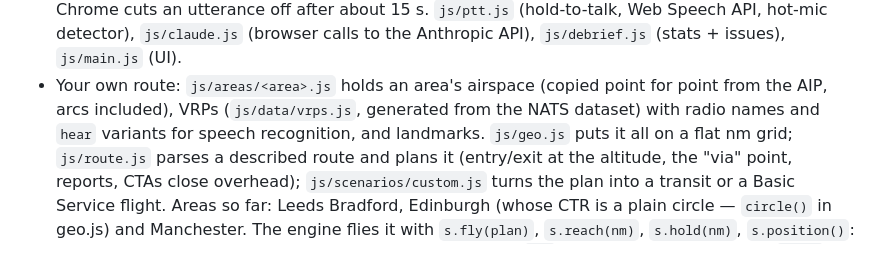
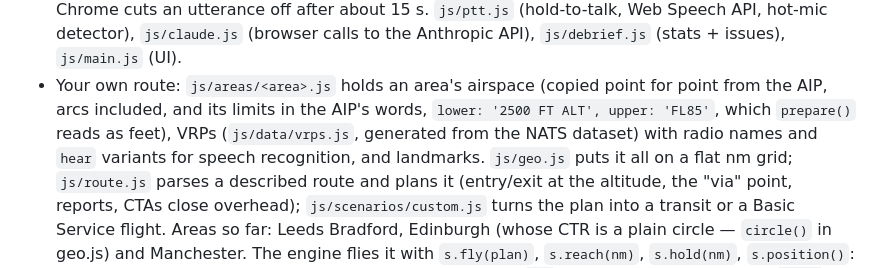
Before and after one commit to crystalmark/rt-trainer, a Markdown page: CLAUDE.md, the part around the change. GitHub-like rendering.

Commit message:
Note in CLAUDE.md that airspace limits are written in the AIP's words
Co-Authored-By: Claude Opus 5.5 <noreply@anthropic.com>

```diff
--- a/CLAUDE.md
+++ b/CLAUDE.md
@@ -54,7 +54,8 @@ no build step, no dependencies. Target browsers: Chrome on Android (Pixel) and m
   (hold-to-talk, Web Speech API, hot-mic detector), `js/claude.js` (browser calls to the
   Anthropic API), `js/debrief.js` (stats + issues), `js/main.js` (UI).
 - Your own route: `js/areas/<area>.js` holds an area's airspace (copied point for point from the AIP, arcs
-  included), VRPs (`js/data/vrps.js`, generated from the NATS dataset) with radio names and `hear` variants for
+  included, and its limits in the AIP's words, `lower: '2500 FT ALT', upper: 'FL85'`, which `prepare()` reads as
+  feet), VRPs (`js/data/vrps.js`, generated from the NATS dataset) with radio names and `hear` variants for
   speech recognition, and landmarks. `js/geo.js` puts it all on a flat nm grid; `js/route.js` parses a described
   route and plans it (entry/exit at the altitude, the "via" point, reports, CTAs close overhead);
   `js/scenarios/custom.js` turns the plan into a transit or a Basic Service flight. Areas so far: Leeds
```
